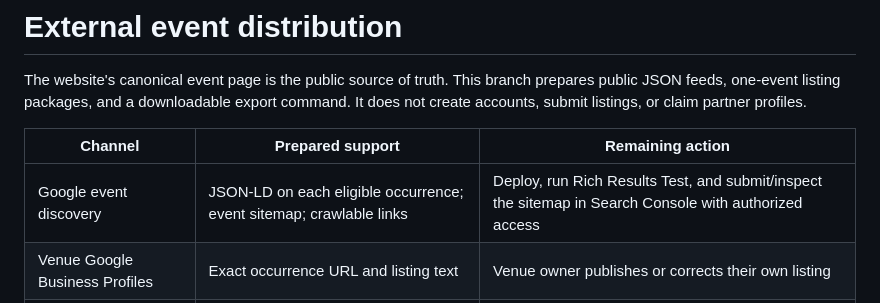
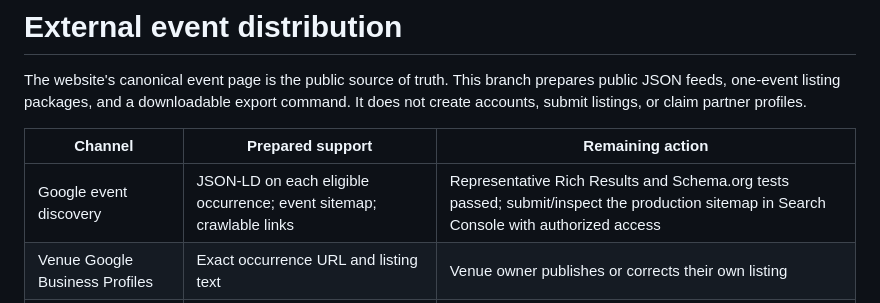
Before and after one commit to jelledge9121/four-dogs-current-site-reference, a Markdown page: docs/event-distribution.md, the part around the change. GitHub-like rendering.

```diff
--- a/docs/event-distribution.md
+++ b/docs/event-distribution.md
@@ -4,7 +4,7 @@ The website's canonical event page is the public source of truth. This branch pr
 
 | Channel | Prepared support | Remaining action |
 | --- | --- | --- |
-| Google event discovery | JSON-LD on each eligible occurrence; event sitemap; crawlable links | Deploy, run Rich Results Test, and submit/inspect the sitemap in Search Console with authorized access |
+| Google event discovery | JSON-LD on each eligible occurrence; event sitemap; crawlable links | Representative Rich Results and Schema.org tests passed; submit/inspect the production sitemap in Search Console with authorized access |
 | Venue Google Business Profiles | Exact occurrence URL and listing text | Venue owner publishes or corrects their own listing |
 | Facebook Events | Dated title, description, location, price, canonical URL, and image reference | Update Four Dogs-owned events through authorized Facebook access |
 | Meetup | Same listing package | Verify organizer access and recurring-event exception support |
```
Also changed, not shown: docs/event-admin-guide.md (+2 -2 lines), docs/event-discovery-upgrade.md (+8 -4 lines).
